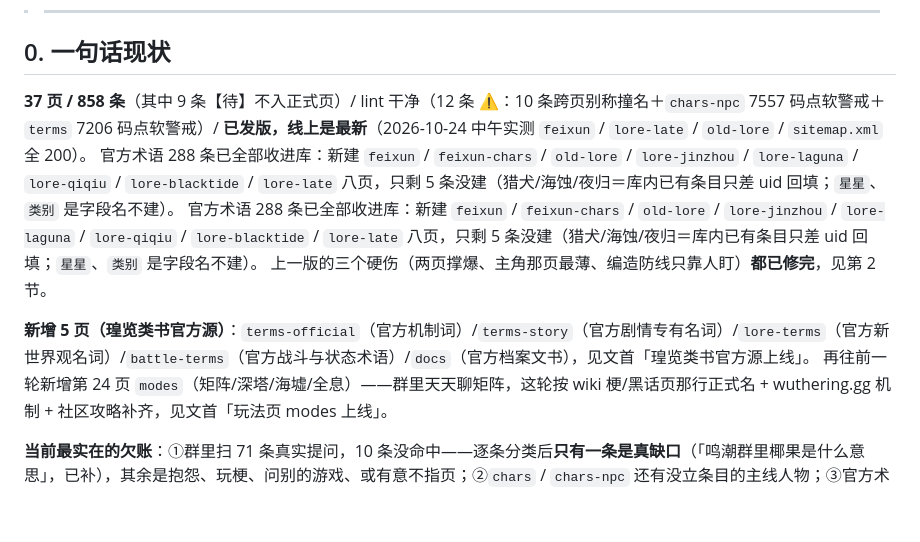
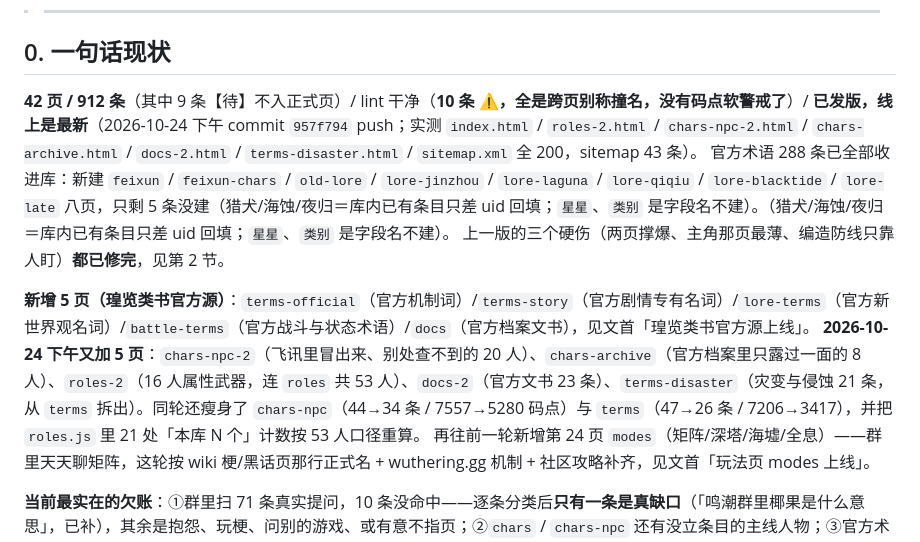
Before and after one commit to dyingdie/wuther-kb, a Markdown page: NEXT.md, the part around one of its changes. Drawn GitHub-style; blank space fills up the shorter version.

```diff
--- a/NEXT.md
+++ b/NEXT.md
@@ -108,12 +108,12 @@
 
 ## 0. 一句话现状
 
-**37 页 / 858 条**（其中 9 条【待】不入正式页）/ lint 干净（12 条 ⚠：10 条跨页别称撞名＋`chars-npc` 7557 码点软警戒＋`terms` 7206 码点软警戒）/ **已发版，线上是最新**（2026-10-24 中午实测 `feixun` / `lore-late` / `old-lore` / `sitemap.xml` 全 200）。
-官方术语 288 条已全部收进库：新建 `feixun` / `feixun-chars` / `old-lore` / `lore-jinzhou` / `lore-laguna` / `lore-qiqiu` / `lore-blacktide` / `lore-late` 八页，只剩 5 条没建（猎犬/海蚀/夜归＝库内已有条目只差 uid 回填；`星星`、`类别` 是字段名不建）。
-官方术语 288 条已全部收进库：新建 `feixun` / `feixun-chars` / `old-lore` / `lore-jinzhou` / `lore-laguna` / `lore-qiqiu` / `lore-blacktide` / `lore-late` 八页，只剩 5 条没建（猎犬/海蚀/夜归＝库内已有条目只差 uid 回填；`星星`、`类别` 是字段名不建）。
+**42 页 / 912 条**（其中 9 条【待】不入正式页）/ lint 干净（**10 条 ⚠，全是跨页别称撞名，没有码点软警戒了**）/ **已发版，线上是最新**（2026-10-24 下午 commit `957f794` push；实测 `index.html` / `roles-2.html` / `chars-npc-2.html` / `chars-archive.html` / `docs-2.html` / `terms-disaster.html` / `sitemap.xml` 全 200，sitemap 43 条）。
+官方术语 288 条已全部收进库：新建 `feixun` / `feixun-chars` / `old-lore` / `lore-jinzhou` / `lore-laguna` / `lore-qiqiu` / `lore-blacktide` / `lore-late` 八页，只剩 5 条没建（猎犬/海蚀/夜归＝库内已有条目只差 uid 回填；`星星`、`类别` 是字段名不建）。（猎犬/海蚀/夜归＝库内已有条目只差 uid 回填；`星星`、`类别` 是字段名不建）。
 上一版的三个硬伤（两页撑爆、主角那页最薄、编造防线只靠人盯）**都已修完**，见第 2 节。
 
 **新增 5 页（瑝览类书官方源）**：`terms-official`（官方机制词）/`terms-story`（官方剧情专有名词）/`lore-terms`（官方新世界观名词）/`battle-terms`（官方战斗与状态术语）/`docs`（官方档案文书），见文首「瑝览类书官方源上线」。
+**2026-10-24 下午又加 5 页**：`chars-npc-2`（飞讯里冒出来、别处查不到的 20 人）、`chars-archive`（官方档案里只露过一面的 8 人）、`roles-2`（16 人属性武器，连 `roles` 共 53 人）、`docs-2`（官方文书 23 条）、`terms-disaster`（灾变与侵蚀 21 条，从 `terms` 拆出）。同轮还瘦身了 `chars-npc`（44→34 条 / 7557→5280 码点）与 `terms`（47→26 条 / 7206→3417），并把 `roles.js` 里 21 处「本库 N 个」计数按 53 人口径重算。
 再往前一轮新增第 24 页 `modes`（矩阵/深塔/海墟/全息）——群里天天聊矩阵，这轮按 wiki 梗/黑话页那行正式名 + wuthering.gg 机制 + 社区攻略补齐，见文首「玩法页 modes 上线」。
 
 **当前最实在的欠账**：①群里扫 71 条真实提问，10 条没命中——逐条分类后**只有一条是真缺口**（「鸣潮群里椰果是什么意思」，已补），其余是抱怨、玩梗、问别的游戏、或有意不指页；②`chars` / `chars-npc` 还有没立条目的主线人物；③官方术语里还有 **8 条 uid 级引用没回填**（见第 4 节）。
```
Also changed, not shown: other parts of NEXT.md (+12 -10 lines).
